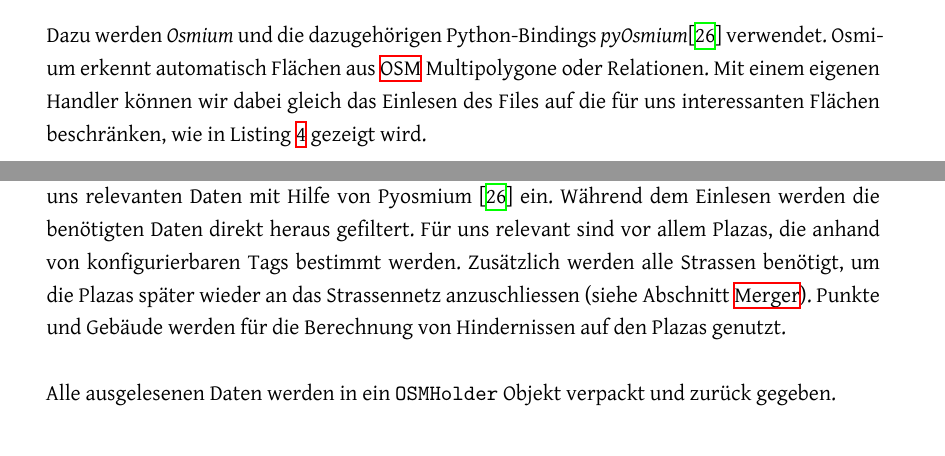
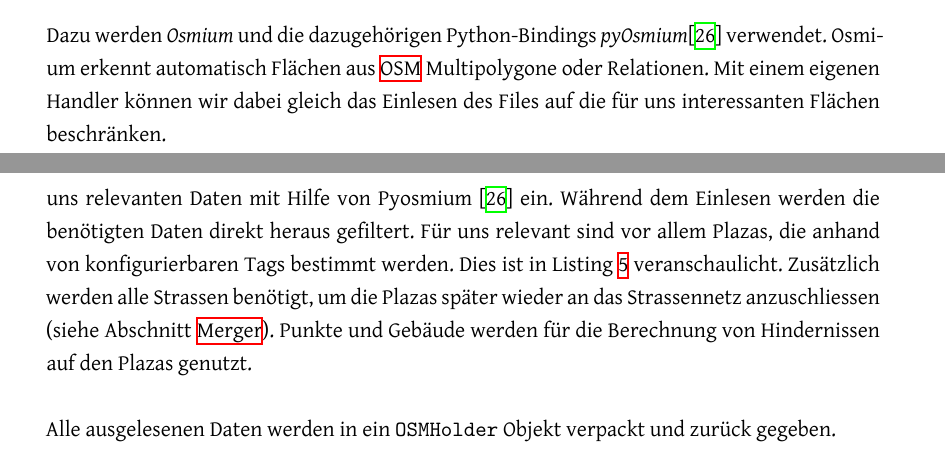
Before and after one commit to PlazaNav/PlazaNav-doc, a LaTeX thesis (index.tex, which reads projectdoc/architektur.tex, projectdoc/implementation.tex): two parts of pages 51 and 58 of 102, joined at a grey line, cut so that both start at the same text. Compiled offline with XeLaTeX.

Commit message:
move listing from architectur to impl

```diff
--- a/projectdoc/architektur.tex
+++ b/projectdoc/architektur.tex
@@ -63,4 +63,4 @@ Abbildung \ref{fig:component_diagram_vorverarbeitung} zeigt die einzelnen Kompon
 \paragraph{OSM Importer}\label{par:OSM Importer}~\\
 Für unser optimiertes Routing wird in regelmässigen Abständen der neueste \ac{OSM}-Datensatz \cite{osm_data_switzerland} der Schweiz geladen. Die \acs{OSM}-Importer Komponente liest das komplette für uns relevante Kartenmaterial (z.B. die Schweiz) als \ac{PBF} ein und sucht dabei nach Flächen, die wir bearbeiten wollen.
 
-Dazu werden \emph{Osmium} und die dazugehörigen Python-Bindings \emph{pyOsmium}\cite{pyosmium} verwendet. Osmium erkennt automatisch Flächen aus \ac{OSM} Multipolygone oder Relationen. Mit einem eigenen Handler können wir dabei gleich das Einlesen des Files auf die für uns interessanten Flächen beschränken, wie in Listing \ref{osmium_import_code} gezeigt wird.
+Dazu werden \emph{Osmium} und die dazugehörigen Python-Bindings \emph{pyOsmium}\cite{pyosmium} verwendet. Osmium erkennt automatisch Flächen aus \ac{OSM} Multipolygone oder Relationen. Mit einem eigenen Handler können wir dabei gleich das Einlesen des Files auf die für uns interessanten Flächen beschränken.
--- a/projectdoc/implementation.tex
+++ b/projectdoc/implementation.tex
@@ -30,6 +30,6 @@ In Abbildung \ref{fig:sequence_diagram_plaza_preprocessing} ist der Ablauf in ei
 Im Folgenden wird auf die einzelnen Komponenten eingegangen.
 
 \paragraph{Importer}\label{impl:Importer}~\\
-Das Importer-Package liest aus einer gegebenen \ac{OSM}-Datei (Dateityp \ac{OSM} oder \ac{PBF}) die für uns relevanten Daten mit Hilfe von Pyosmium \cite{pyosmium} ein. Während dem Einlesen werden die benötigten Daten direkt heraus gefiltert. Für uns relevant sind vor allem Plazas, die anhand von konfigurierbaren Tags bestimmt werden. Zusätzlich werden alle Strassen benötigt, um die Plazas später wieder an das Strassennetz anzuschliessen (siehe Abschnitt \nameref{impl:Merger}). Punkte und Gebäude werden für die Berechnung von Hindernissen auf den Plazas genutzt.
+Das Importer-Package liest aus einer gegebenen \ac{OSM}-Datei (Dateityp \ac{OSM} oder \ac{PBF}) die für uns relevanten Daten mit Hilfe von Pyosmium \cite{pyosmium} ein. Während dem Einlesen werden die benötigten Daten direkt heraus gefiltert. Für uns relevant sind vor allem Plazas, die anhand von konfigurierbaren Tags bestimmt werden. Dies ist in Listing \ref{osmium_import_code} veranschaulicht. Zusätzlich werden alle Strassen benötigt, um die Plazas später wieder an das Strassennetz anzuschliessen (siehe Abschnitt \nameref{impl:Merger}). Punkte und Gebäude werden für die Berechnung von Hindernissen auf den Plazas genutzt.
 
 Alle ausgelesenen Daten werden in ein \code{OSMHolder} Objekt verpackt und zurück gegeben.
```
Also changed, not shown: projectdoc/architektur.tex (8 more changed lines), projectdoc/implementation.tex (6 more changed lines).
